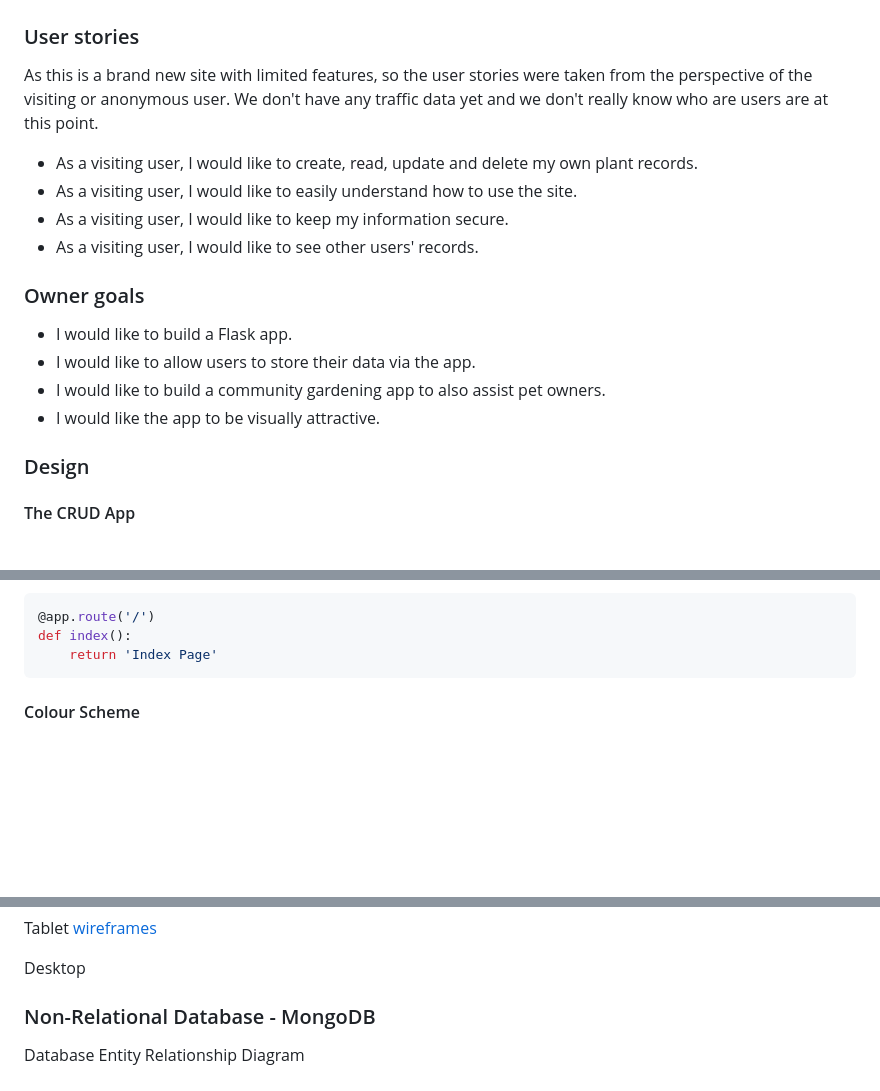
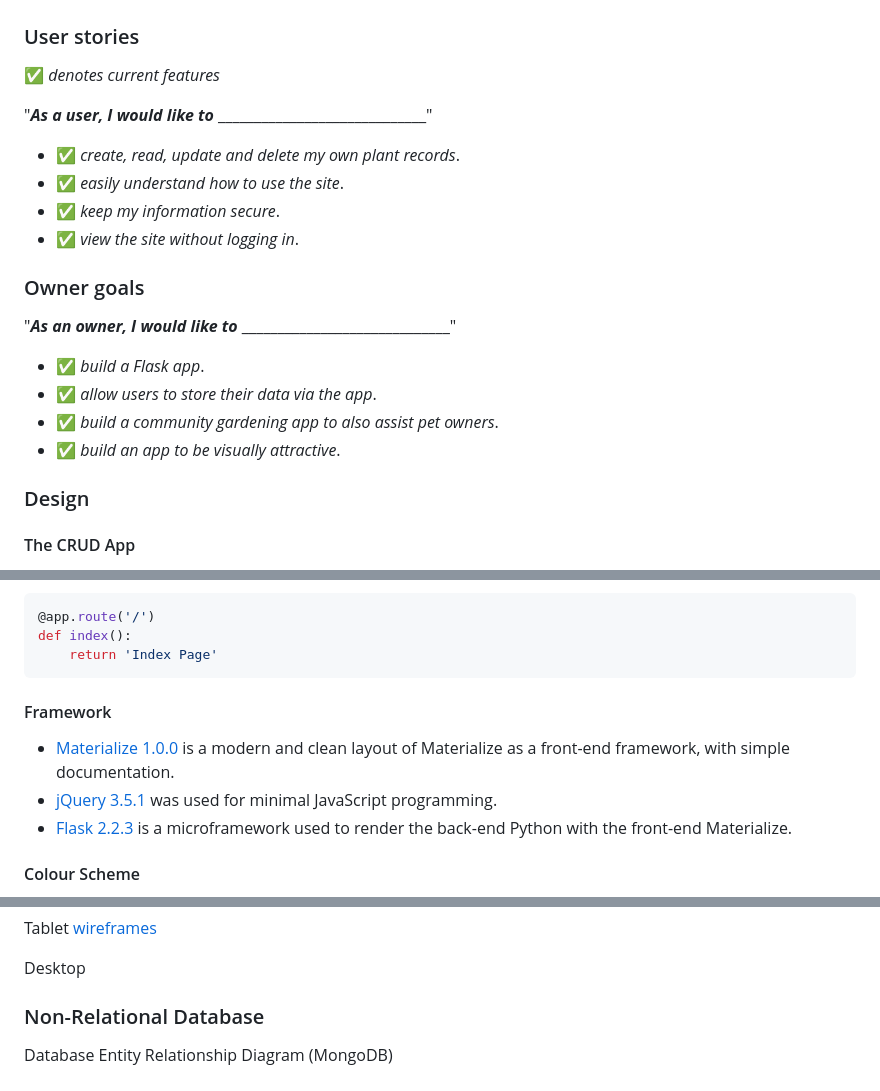
Before and after one commit to janet-dev/ci-milestone-project-3, a Markdown page: README.md, 3 parts joined by grey strips. GitHub-like rendering; blank space fills up the shorter version.

````diff
--- a/README.md
+++ b/README.md
@@ -42,18 +97,23 @@ The site is designed to be responsive and accessible on a range of devices, maki
 
 ### User stories
 
-As this is a brand new site with limited features, so the user stories were taken from the perspective of the visiting or anonymous user. We don't have any traffic data yet and we don't really know who are users are at this point.
-* As a visiting user, I would like to create, read, update and delete my own plant records.
-* As a visiting user, I would like to easily understand how to use the site.
-* As a visiting user, I would like to keep my information secure.
-* As a visiting user, I would like to see other users' records.
+:white_check_mark: *denotes current features*
+
+"**_As a user, I would like to_** _____________________________"
+
+- :white_check_mark: *create, read, update and delete my own plant records*.
+- :white_check_mark: *easily understand how to use the site*.
+- :white_check_mark: *keep my information secure*.
+- :white_check_mark: *view the site without logging in*.
 
 ### Owner goals
 
-* I would like to build a Flask app.
-* I would like to allow users to store their data via the app.
-* I would like to build a community gardening app to also assist pet owners.
-* I would like the app to be visually attractive.
+"**_As an owner, I would like to_** _____________________________"
+
+- :white_check_mark: *build a Flask app*.
+- :white_check_mark: *allow users to store their data via the app*.
+- :white_check_mark: *build a community gardening app to also assist pet owners*.
+- :white_check_mark: *build an app to be visually attractive*.
 
 ### Design
 
@@ -75,6 +135,12 @@ Flask uses the route() decorator to bind a function to a URL. For example:
 def index():
     return 'Index Page'
 ```
+
+#### Framework
+
+- [Materialize 1.0.0](https://materializecss.com/) is a modern and clean layout of Materialize as a front-end framework, with simple documentation.
+- [jQuery 3.5.1](https://code.jquery.com/jquery/) was used for minimal JavaScript programming.
+- [Flask 2.2.3](https://flask.palletsprojects.com/en/2.2.x/) is a microframework used to render the back-end Python with the front-end Materialize.
 
 #### Colour Scheme
 
@@ -103,9 +169,9 @@ Tablet [wireframes](docs/ux/wireframe-mp3.pdf)
 
 Desktop
 
-### Non-Relational Database - MongoDB
+### Non-Relational Database
 
-Database Entity Relationship Diagram
+Database Entity Relationship Diagram (MongoDB)
 
 <h2 align="left"><img src="docs/pictures/db-erd.jpg"></h2>
 
````
Also changed, not shown: other parts of README.md (+102 -27 lines).
